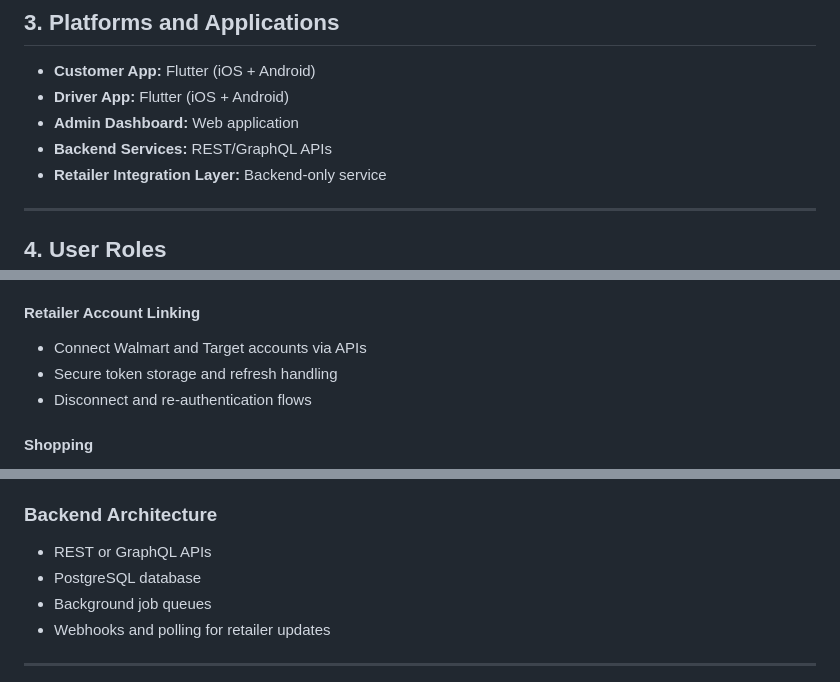
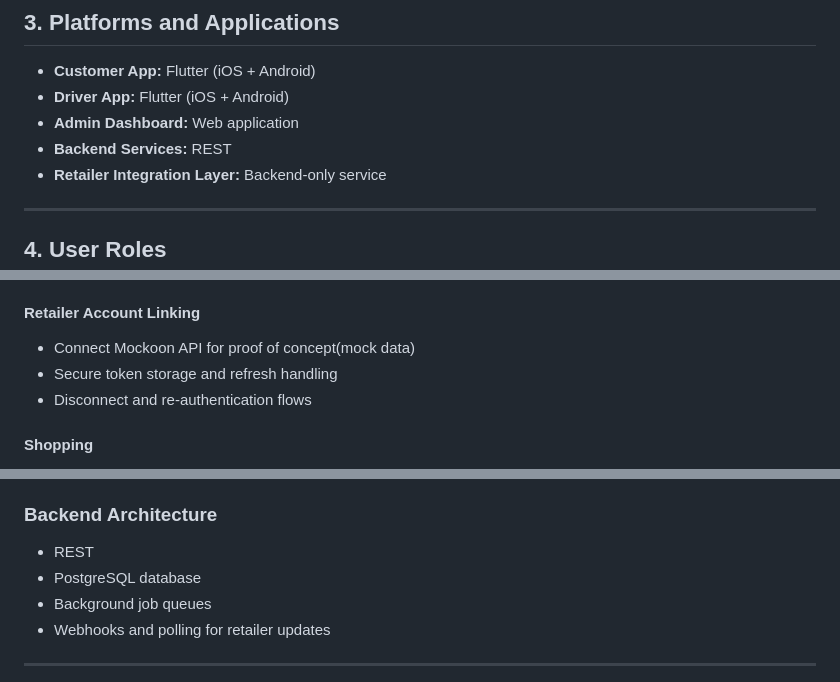
Before and after one commit to bambam955/udayton-capstone, a Markdown page: landing/SOW.md, 3 parts joined by grey strips. Drawn GitHub-style.

Commit message:
Refine backend services and retailer integration details
Updated SOW to specify REST instead of REST/GraphQL APIs and modified retailer account linking details.

```diff
--- a/landing/SOW.md
+++ b/landing/SOW.md
@@ -36,7 +36,7 @@ The platform acts as a logistics and orchestration layer between customers, reta
 - **Customer App:** Flutter (iOS + Android)
 - **Driver App:** Flutter (iOS + Android)
 - **Admin Dashboard:** Web application
-- **Backend Services:** REST/GraphQL APIs
+- **Backend Services:** REST
 - **Retailer Integration Layer:** Backend-only service
 
 ---
@@ -61,7 +61,7 @@ The platform acts as a logistics and orchestration layer between customers, reta
 - Order history
 
 #### Retailer Account Linking
-- Connect Walmart and Target accounts via APIs
+- Connect Mockoon API for proof of concept(mock data)
 - Secure token storage and refresh handling
 - Disconnect and re-authentication flows
 
@@ -165,7 +165,7 @@ The platform acts as a logistics and orchestration layer between customers, reta
 - Secure storage for credentials
 
 ### Backend Architecture
-- REST or GraphQL APIs
+- REST
 - PostgreSQL database
 - Background job queues
 - Webhooks and polling for retailer updates
```
